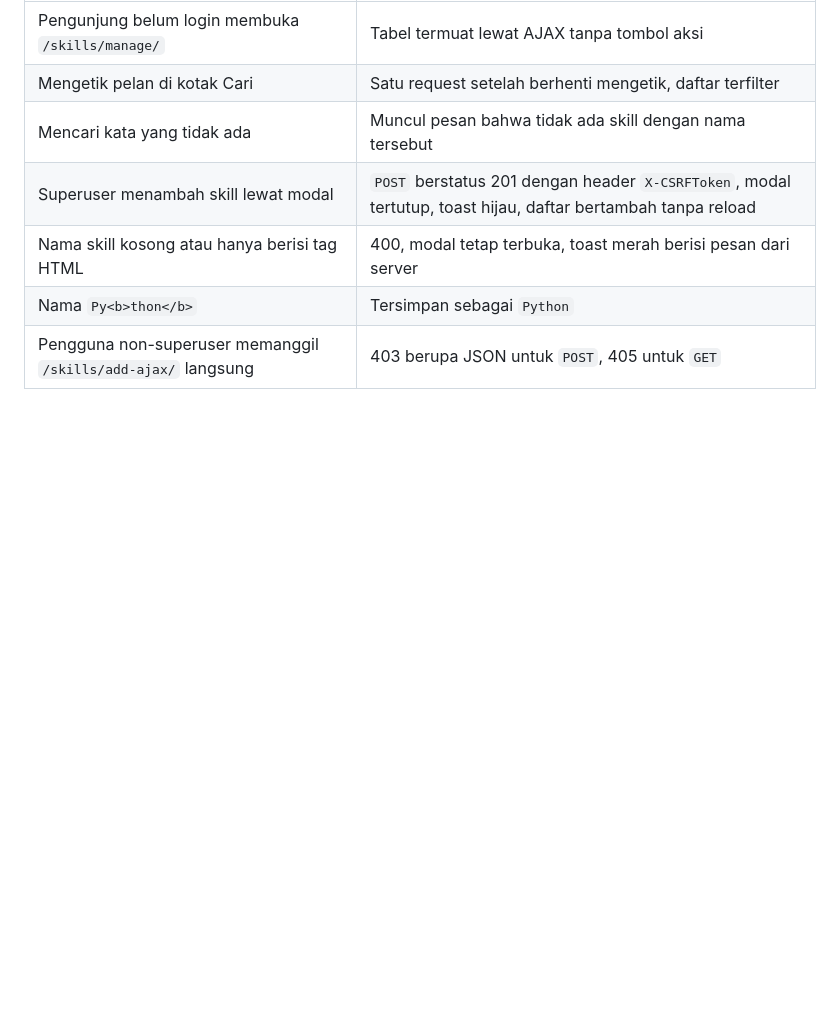
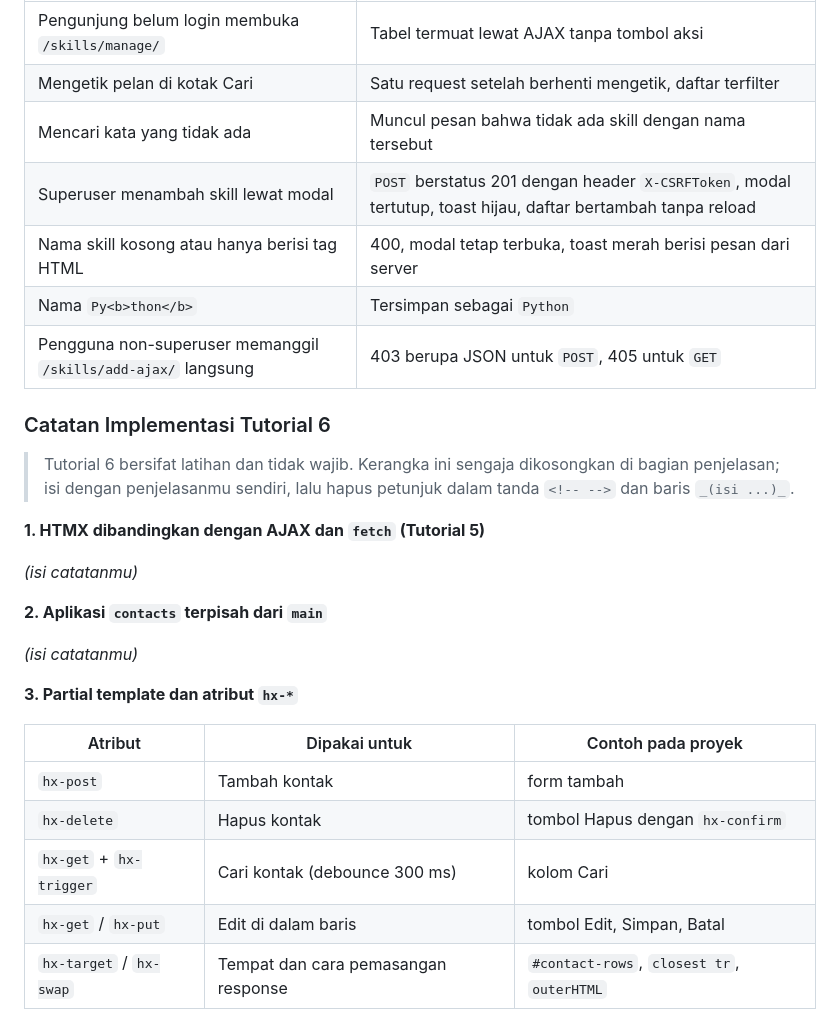
Before and after one commit to salfyea/myportofolio, a Markdown page: README.md, the part around one of its changes. GitHub-like rendering; blank space fills up the shorter version.

Commit message:
docs: add tutorial 6 implementation notes skeleton

```diff
--- a/README.md
+++ b/README.md
@@ -826,3 +826,31 @@ Karena kartu dan baris tabel dirakit dengan `createElement` dan `textContent`, f
 | Nama `Py<b>thon</b>` | Tersimpan sebagai `Python` |
 | Pengguna non-superuser memanggil `/skills/add-ajax/` langsung | 403 berupa JSON untuk `POST`, 405 untuk `GET` |
 
+### Catatan Implementasi Tutorial 6
+
+> Tutorial 6 bersifat latihan dan tidak wajib. Kerangka ini sengaja dikosongkan di bagian penjelasan; isi dengan penjelasanmu sendiri, lalu hapus petunjuk dalam tanda `<!-- -->` dan baris `_(isi ...)_`.
+
+**1. HTMX dibandingkan dengan AJAX dan `fetch` (Tutorial 5)**
+
+<!-- Server mengirim potongan HTML (fragment), bukan JSON yang dirakit ulang oleh JavaScript. Apa untung dan ruginya? -->
+
+_(isi catatanmu)_
+
+**2. Aplikasi `contacts` terpisah dari `main`**
+
+<!-- Kenapa dibuat app baru (namespace `contacts:`, template di `templates/contacts/`) dan bukan menimpa halaman Projects? -->
+
+_(isi catatanmu)_
+
+**3. Partial template dan atribut `hx-*`**
+
+| Atribut | Dipakai untuk | Contoh pada proyek |
+| --- | --- | --- |
+| `hx-post` | Tambah kontak | form tambah |
+| `hx-delete` | Hapus kontak | tombol Hapus dengan `hx-confirm` |
+| `hx-get` + `hx-trigger` | Cari kontak (debounce 300 ms) | kolom Cari |
+| `hx-get` / `hx-put` | Edit di dalam baris | tombol Edit, Simpan, Batal |
+| `hx-target` / `hx-swap` | Tempat dan cara pemasangan response | `#contact-rows`, `closest tr`, `outerHTML` |
+
+<!-- Jelaskan alur: event, request, fragment HTML, swap. -->
+
```
Also changed, not shown: other parts of README.md (+20 -0 lines).
